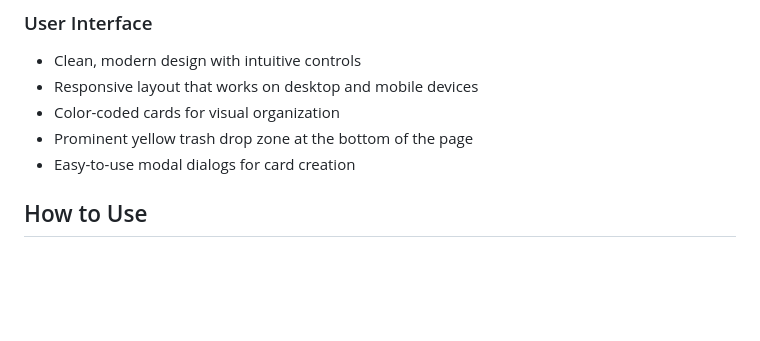
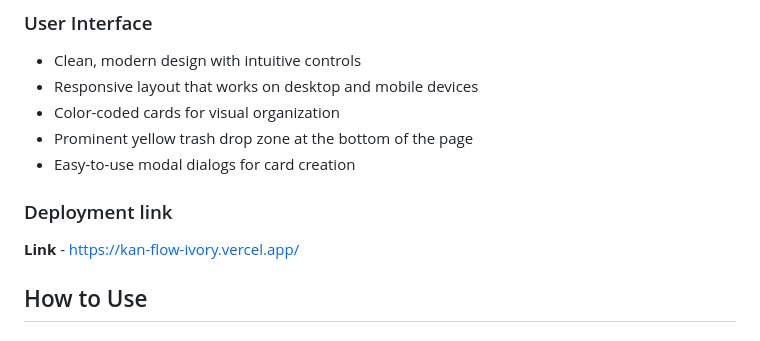
Before and after one commit to Kod-19/KanFlow, a Markdown page: README.md, the part around the change. Drawn GitHub-style; blank space fills up the shorter version.

Commit message:
Add deployment link to README
Added deployment link to the README.

```diff
--- a/README.md
+++ b/README.md
@@ -19,6 +19,9 @@ A modern, interactive drag-and-drop Kanban board web application built with vani
 - Color-coded cards for visual organization
 - Prominent yellow trash drop zone at the bottom of the page
 - Easy-to-use modal dialogs for card creation
+
+### Deployment link
+**Link** - https://kan-flow-ivory.vercel.app/
 
 ## How to Use
 
```
